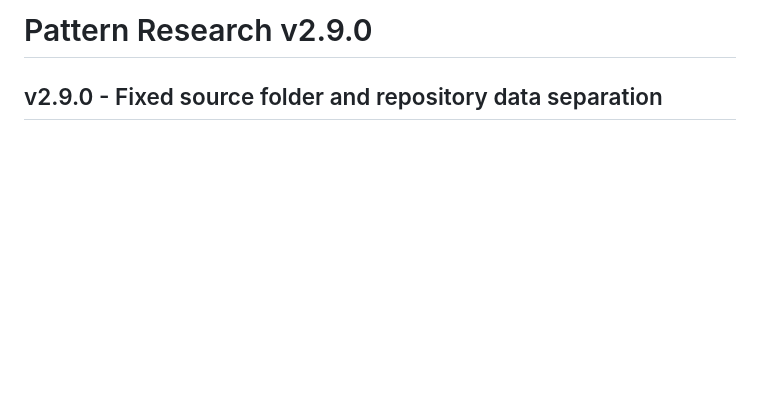
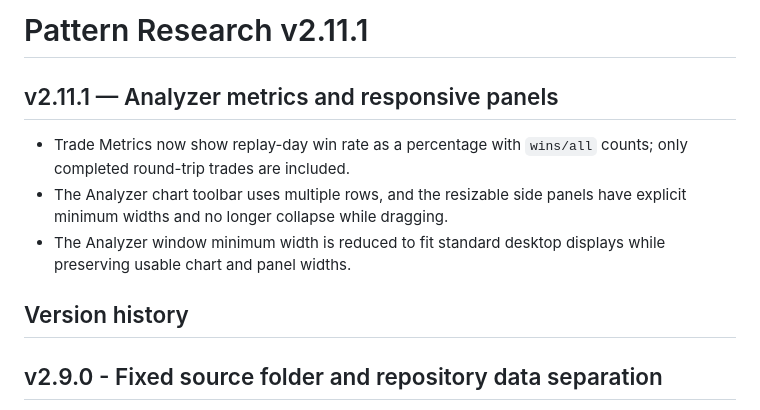
Before and after one commit to s411379067-lab/crypto-trading-suite, a Markdown page: pattern research app/source/README.md, the part around the change. Rendered like a GitHub page; blank space fills up the shorter version.

Commit message:
release(pattern): add pattern research v2.11.1

```diff
--- a/pattern research app/source/README.md
+++ b/pattern research app/source/README.md
@@ -1,4 +1,13 @@
-# Pattern Research v2.9.0
+# Pattern Research v2.11.1
+
+## v2.11.1 — Analyzer metrics and responsive panels
+
+- Trade Metrics now show replay-day win rate as a percentage with `wins/all` counts; only completed round-trip trades are included.
+- The Analyzer chart toolbar uses multiple rows, and the resizable side panels have explicit minimum widths and no longer collapse while dragging.
+- The Analyzer window minimum width is reduced to fit standard desktop displays while preserving usable chart and panel widths.
+
+
+## Version history
 
 ## v2.9.0 - Fixed source folder and repository data separation
 
```
